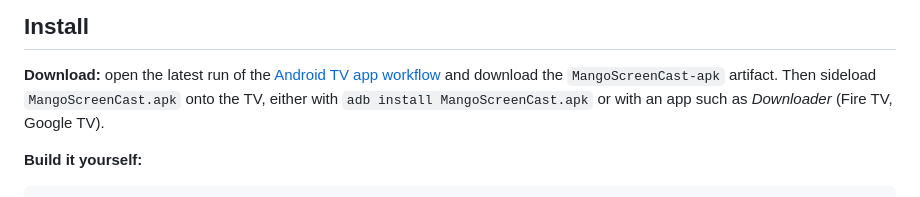
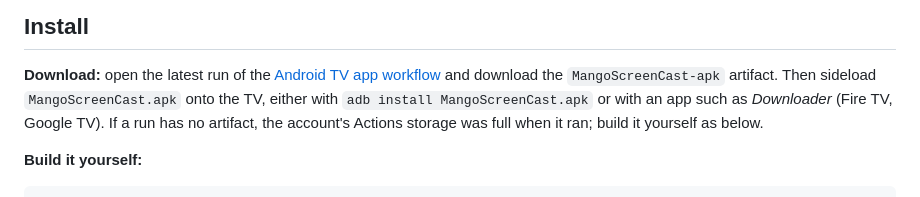
Before and after one commit to xgamer791/Mango-Screen-Cast, a Markdown page: README.md, the part around the change. GitHub-like rendering.

Commit message:
README: note when the CI artifact can be missing
Co-Authored-By: Claude Opus 5.5 <noreply@anthropic.com>
Claude-Session: https://claude.ai/code/session_014cvUJSkb7McYednzTm6TMP

```diff
--- a/README.md
+++ b/README.md
@@ -30,7 +30,8 @@ already have AirPlay 2 built in.
 [Android TV app workflow](../../actions/workflows/android.yml) and download the
 `MangoScreenCast-apk` artifact. Then sideload `MangoScreenCast.apk` onto the
 TV, either with `adb install MangoScreenCast.apk` or with an app such as
-*Downloader* (Fire TV, Google TV).
+*Downloader* (Fire TV, Google TV). If a run has no artifact, the account's
+Actions storage was full when it ran; build it yourself as below.
 
 **Build it yourself:**
 
```
